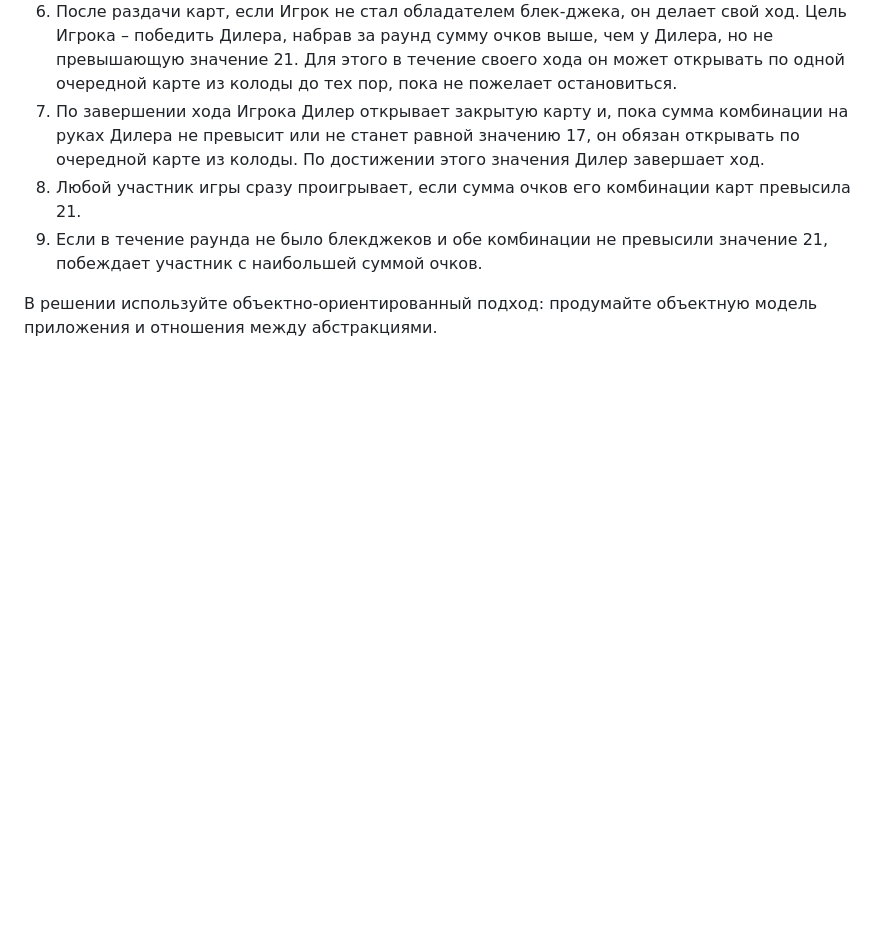
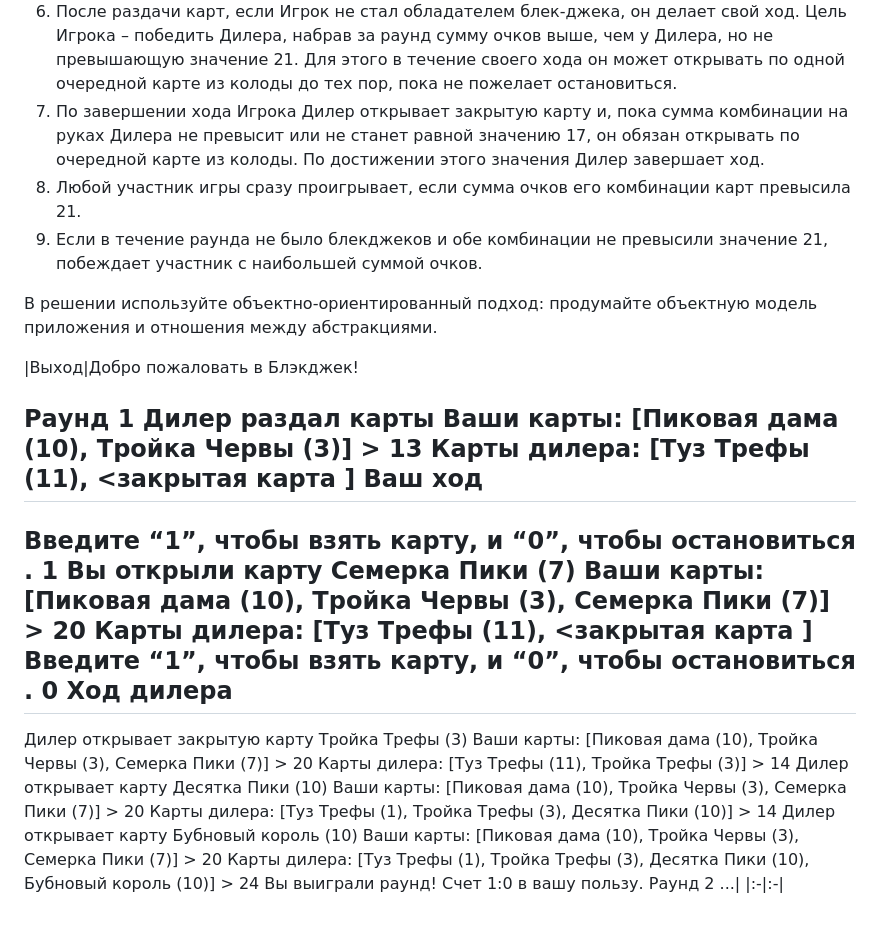
Before and after one commit to shaunnaf/OOP, a Markdown page: README.md, the part around one of its changes. Drawn GitHub-style; blank space fills up the shorter version.

Commit message:
update_readme_5

```diff
--- a/README.md
+++ b/README.md
@@ -46,3 +46,40 @@
 
 В решении используйте объектно-ориентированный подход: продумайте объектную
 модель приложения и отношения между абстракциями.
+
+|Выход|Добро пожаловать в Блэкджек!
+
+Раунд 1
+Дилер раздал карты
+Ваши карты: [Пиковая дама (10), Тройка Червы (3)] > 13
+Карты дилера: [Туз Трефы (11), <закрытая карта ]
+Ваш ход
+-------
+Введите “1”, чтобы взять карту, и “0”, чтобы остановиться .
+1
+Вы открыли карту Семерка Пики (7)
+Ваши карты: [Пиковая дама (10), Тройка Червы (3), Семерка Пики
+(7)] > 20
+Карты дилера: [Туз Трефы (11), <закрытая карта ]
+Введите “1”, чтобы взять карту, и “0”, чтобы остановиться .
+0
+Ход дилера
+-------
+Дилер открывает закрытую карту Тройка Трефы (3)
+Ваши карты: [Пиковая дама (10), Тройка Червы (3), Семерка Пики
+(7)] > 20
+Карты дилера: [Туз Трефы (11), Тройка Трефы (3)] > 14
+Дилер открывает карту Десятка Пики (10)
+Ваши карты: [Пиковая дама (10), Тройка Червы (3), Семерка Пики
+(7)] > 20
+Карты дилера: [Туз Трефы (1), Тройка Трефы (3), Десятка Пики
+(10)] > 14
+Дилер открывает карту Бубновый король (10)
+Ваши карты: [Пиковая дама (10), Тройка Червы (3), Семерка Пики
+(7)] > 20
+Карты дилера: [Туз Трефы (1), Тройка Трефы (3), Десятка Пики
+(10), Бубновый король (10)] > 24
+Вы выиграли раунд! Счет 1:0 в вашу пользу.
+Раунд 2
+...|
+|:-|:-|
```
Also changed, not shown: other parts of README.md (+3 -3 lines).
